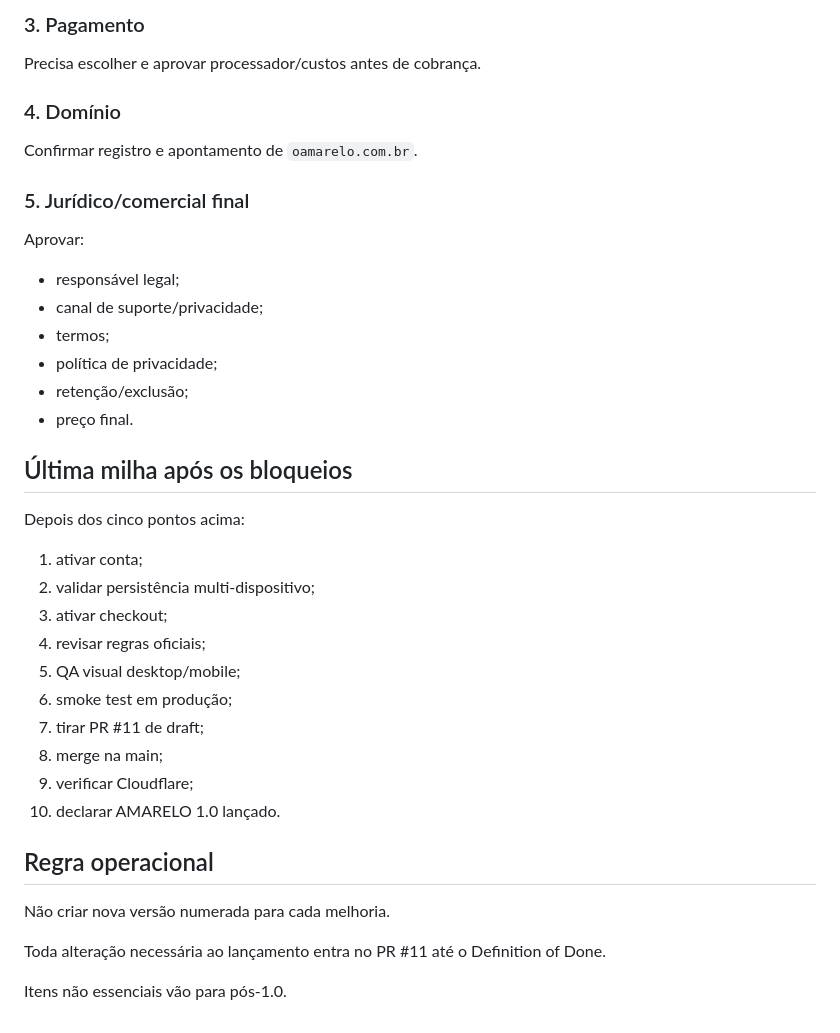
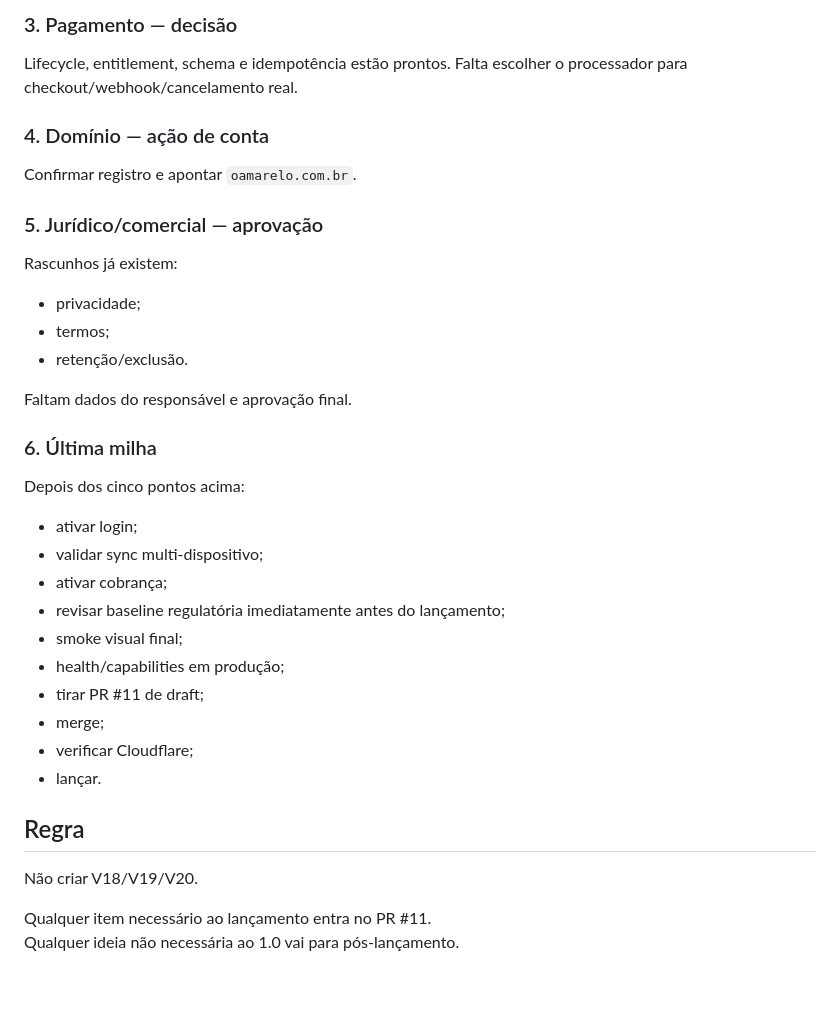
Before and after one commit to Lucashenrique1997/amarelo, a Markdown page: docs/RELEASE_STATUS_1_0.md, the part around one of its changes. Rendered like a GitHub page; blank space fills up the shorter version.

```diff
--- a/docs/RELEASE_STATUS_1_0.md
+++ b/docs/RELEASE_STATUS_1_0.md
@@ -127,35 +120,33 @@ Precisa ser aprovada antes de cadastro/login/recuperação.
 
-### 3. Pagamento
-Precisa escolher e aprovar processador/custos antes de cobrança.
+### 3. Pagamento — decisão
+Lifecycle, entitlement, schema e idempotência estão prontos. Falta escolher o processador para checkout/webhook/cancelamento real.
 
-### 4. Domínio
-Confirmar registro e apontamento de `oamarelo.com.br`.
+### 4. Domínio — ação de conta
+Confirmar registro e apontar `oamarelo.com.br`.
 
-### 5. Jurídico/comercial final
-Aprovar:
-- responsável legal;
-- canal de suporte/privacidade;
+### 5. Jurídico/comercial — aprovação
+Rascunhos já existem:
+- privacidade;
 - termos;
-- política de privacidade;
-- retenção/exclusão;
-- preço final.
+- retenção/exclusão.
 
-## Última milha após os bloqueios
+Faltam dados do responsável e aprovação final.
+
+### 6. Última milha
 Depois dos cinco pontos acima:
-1. ativar conta;
-2. validar persistência multi-dispositivo;
-3. ativar checkout;
-4. revisar regras oficiais;
-5. QA visual desktop/mobile;
-6. smoke test em produção;
-7. tirar PR #11 de draft;
-8. merge na main;
-9. verificar Cloudflare;
-10. declarar AMARELO 1.0 lançado.
+- ativar login;
+- validar sync multi-dispositivo;
+- ativar cobrança;
+- revisar baseline regulatória imediatamente antes do lançamento;
+- smoke visual final;
+- health/capabilities em produção;
+- tirar PR #11 de draft;
+- merge;
+- verificar Cloudflare;
+- lançar.
 
-## Regra operacional
-Não criar nova versão numerada para cada melhoria.
+## Regra
+Não criar V18/V19/V20.
 
-Toda alteração necessária ao lançamento entra no PR #11 até o Definition of Done.
-
-Itens não essenciais vão para pós-1.0.
+Qualquer item necessário ao lançamento entra no PR #11.
+Qualquer ideia não necessária ao 1.0 vai para pós-lançamento.
```
Also changed, not shown: other parts of docs/RELEASE_STATUS_1_0.md (+82 -89 lines).
